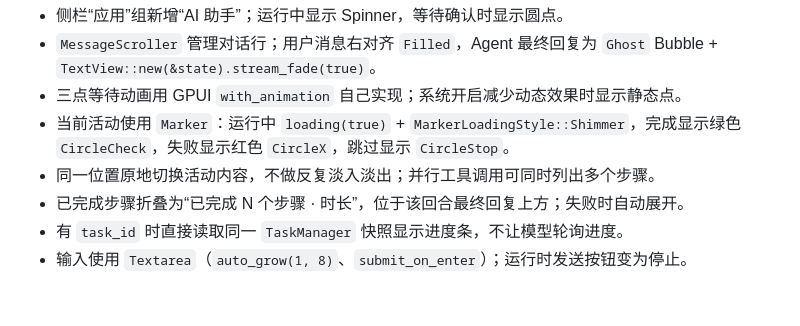
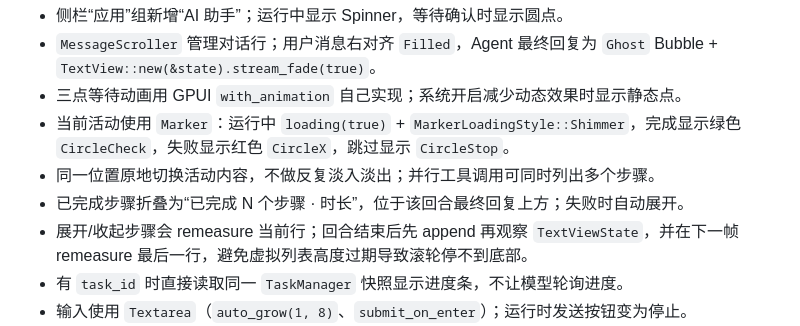
Before and after one commit to driftcell/RMCL, a Markdown page: docs/architecture/AGENT.md, the part around the change. Drawn GitHub-style; blank space fills up the shorter version.

Commit message:
docs(agent): document transcript remeasure behavior

```diff
--- a/docs/architecture/AGENT.md
+++ b/docs/architecture/AGENT.md
@@ -62,6 +62,7 @@
 - 当前活动使用 `Marker`：运行中 `loading(true)` + `MarkerLoadingStyle::Shimmer`，完成显示绿色 `CircleCheck`，失败显示红色 `CircleX`，跳过显示 `CircleStop`。
 - 同一位置原地切换活动内容，不做反复淡入淡出；并行工具调用可同时列出多个步骤。
 - 已完成步骤折叠为“已完成 N 个步骤 · 时长”，位于该回合最终回复上方；失败时自动展开。
+- 展开/收起步骤会 remeasure 当前行；回合结束后先 append 再观察 `TextViewState`，并在下一帧 remeasure 最后一行，避免虚拟列表高度过期导致滚轮停不到底部。
 - 有 `task_id` 时直接读取同一 `TaskManager` 快照显示进度条，不让模型轮询进度。
 - 输入使用 `Textarea`（`auto_grow(1, 8)`、`submit_on_enter`）；运行时发送按钮变为停止。
 - 会话只保存在内存；提供清空和停止。停止只丢弃当前 Agent 回合，不自动取消已启动的 RMCL 任务。
```
